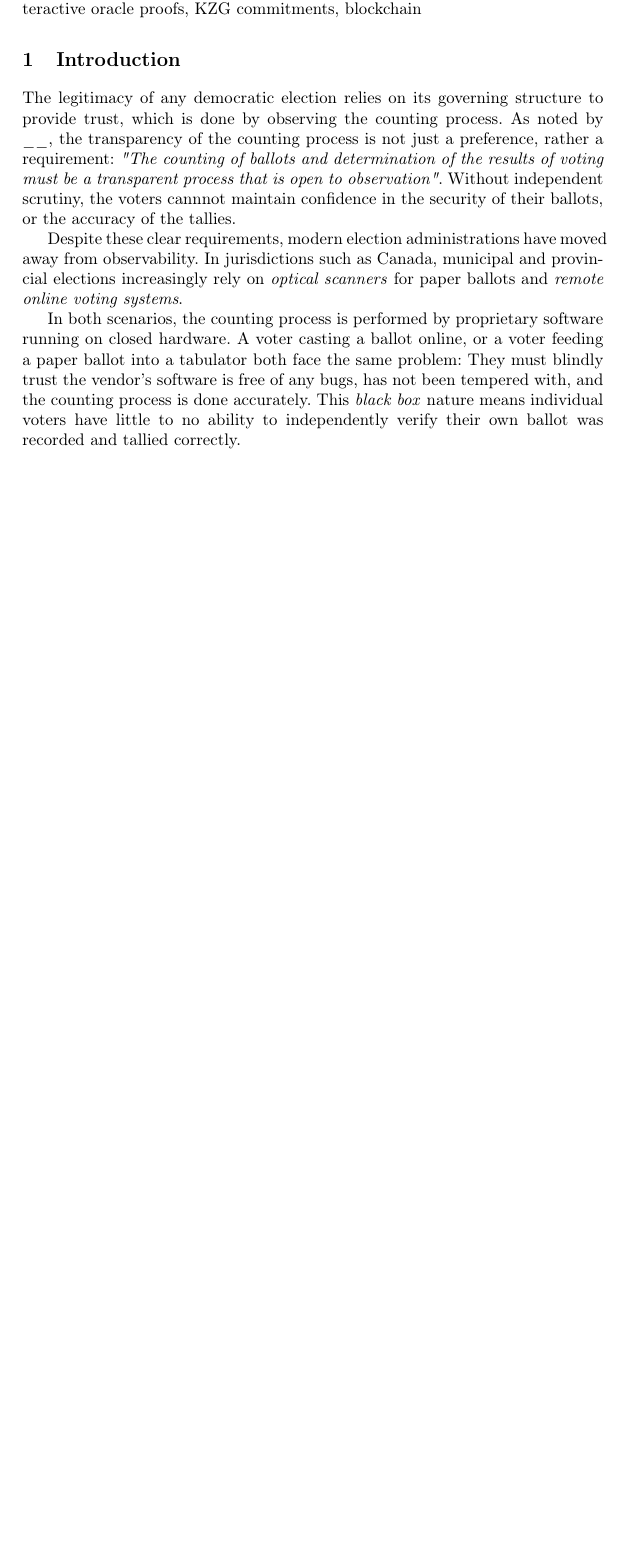
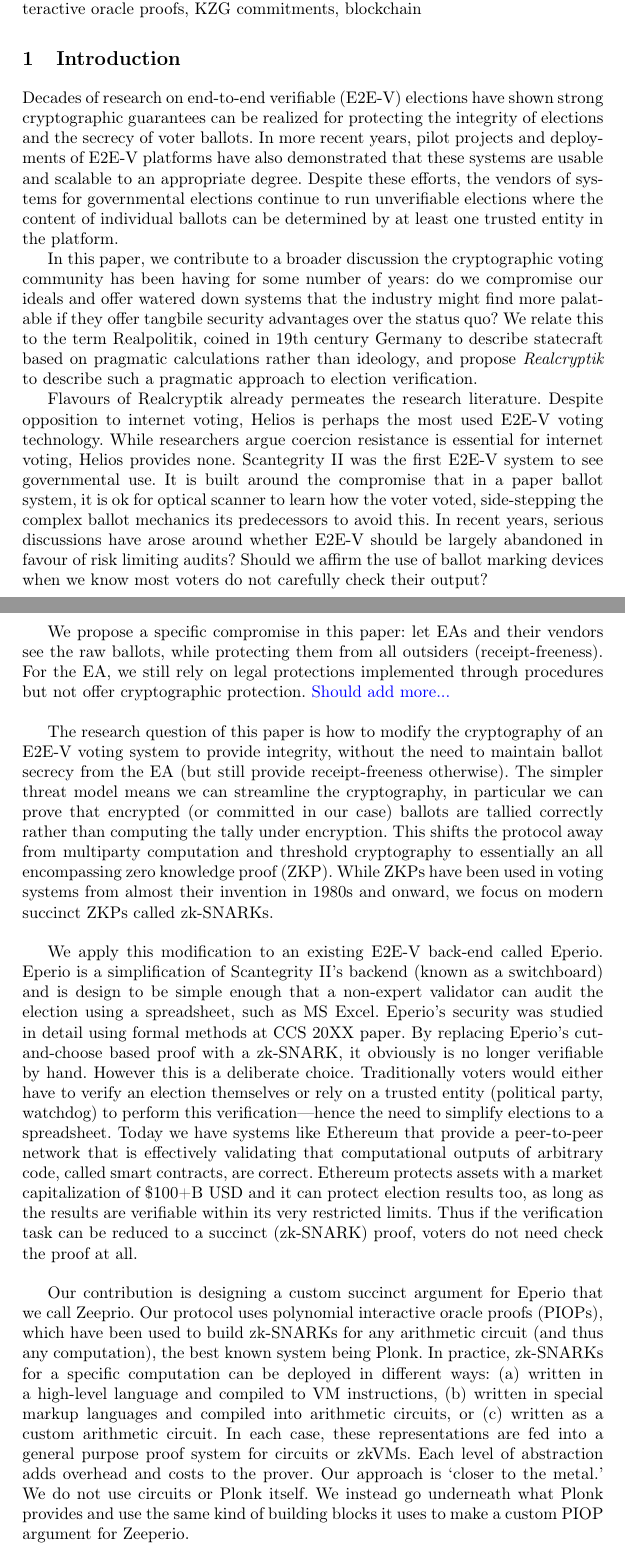
Before and after one commit to MadibaGroup/2025-Zeeperio, a LaTeX thesis (paper/main.tex, which reads paper/sections/body.tex): part of page 1 of 11 before the commit and two parts of pages 1 and 2 of 12 after it, the two joined at a grey line, cut so that both start at the same text, the shorter picture padded with empty space. Compiled offline with pdfLaTeX.

Commit message:
intro draft

```diff
--- a/paper/sections/body.tex
+++ b/paper/sections/body.tex
@@ -1,20 +1,20 @@
 % !TEX root = ../main.tex
-
 
 \section{Introduction}
 
-The legitimacy of any democratic election relies on its governing structure to provide trust, which is done by observing the counting process.
-As noted by \_\_, the transparency of the counting process is not just a preference, rather a requirement: \emph{"The counting of ballots
-and determination of the results of voting must be a transparent process that is open to observation"}. Without independent scrutiny, the voters cannnot maintain confidence in the security of their ballots, or the accuracy of the tallies.
+Decades of research on end-to-end verifiable (E2E-V) elections have shown strong cryptographic guarantees can be realized for protecting the integrity of elections and the secrecy of voter ballots. In more recent years, pilot projects and deployments of E2E-V platforms have also demonstrated that these systems are usable and scalable to an appropriate degree. Despite these efforts, the vendors of systems for governmental elections continue to run unverifiable elections where the content of individual ballots can be determined by at least one trusted entity in the platform.
 
-Despite these clear requirements, modern election administrations have moved away from observability.
-In jurisdictions such as Canada, municipal and provincial elections increasingly rely on \emph{optical scanners} for paper ballots and \emph{remote online voting systems}.
+In this paper, we contribute to a broader discussion the cryptographic voting community has been having for some number of years: do we compromise our ideals and offer watered down systems that the industry might find more palatable if they offer tangbile security advantages over the status quo? We relate this to the term Realpolitik, coined in 19th century Germany to describe statecraft based on pragmatic calculations rather than ideology, and propose \textit{Realcryptik} to describe such a pragmatic approach to election verification.
 
-In both scenarios, the counting process is performed by proprietary software running on closed hardware.
-A voter casting a ballot online, or a voter feeding a paper ballot into a tabulator both face the same problem:
-They must blindly trust the vendor's software is free of any bugs, has not been tempered with, and the counting process is done accurately.
-This \emph{black box} nature means individual voters have little to no ability to independently verify their own ballot was recorded and tallied correctly.
+Flavours of Realcryptik already permeates the research literature. Despite opposition to internet voting, Helios is perhaps the most used E2E-V voting technology. While researchers argue coercion resistance is essential for internet voting, Helios provides none. Scantegrity II was the first E2E-V system to see governmental use. It is built around the compromise that in a paper ballot system, it is ok for optical scanner to learn how the voter voted, side-stepping the complex ballot mechanics its predecessors to avoid this. In recent years, serious discussions have arose around whether E2E-V should be largely abandoned in favour of risk limiting audits? Should we affirm the use of ballot marking devices when we know most voters do not carefully check their output?
 
+We propose a specific compromise in this paper: let EAs and their vendors see the raw ballots, while protecting them from all outsiders (receipt-freeness). For the EA, we still rely on legal protections implemented through procedures but not offer cryptographic protection. \textblue{Should add more...}
+
+The research question of this paper is how to modify the cryptography of an E2E-V voting system to provide integrity, without the need to maintain ballot secrecy from the EA (but still provide receipt-freeness otherwise). The simpler threat model means we can streamline the cryptography, in particular we can prove that encrypted (or committed in our case) ballots are tallied correctly rather than computing the tally under encryption. This shifts the protocol away from multiparty computation and threshold cryptography to essentially an all encompassing zero knowledge proof (ZKP). While ZKPs have been used in voting systems from almost their invention in 1980s and onward, we focus on modern succinct ZKPs called zk-SNARKs.
+
+We apply this modification to an existing E2E-V back-end called Eperio. Eperio is a simplification of Scantegrity II's backend (known as a switchboard) and is design to be simple enough that a non-expert validator can audit the election using a spreadsheet, such as MS Excel. Eperio's security was studied in detail using formal methods at CCS 20XX paper. By replacing Eperio's cut-and-choose based proof with a zk-SNARK, it obviously is no longer verifiable by hand. However this is a deliberate choice. Traditionally voters would either have to verify an election themselves or rely on a trusted entity (political party, watchdog) to perform this verification---hence the need to simplify elections to a spreadsheet. Today we have systems like Ethereum that provide a peer-to-peer network that is effectively validating that computational outputs of arbitrary code, called smart contracts, are correct. Ethereum protects assets with a market capitalization of \$100+B USD and it can protect election results too, as long as the results are verifiable within its very restricted limits. Thus if the verification task can be reduced to a succinct (zk-SNARK) proof, voters do not need check the proof at all.
+
+Our contribution is designing a custom succinct argument for Eperio that we call Zeeprio. Our protocol uses polynomial interactive oracle proofs (PIOPs), which have been used to build zk-SNARKs for any arithmetic circuit (and thus any computation), the best known system being Plonk. In practice, zk-SNARKs for a specific computation can be deployed in different ways: (a) written in a high-level language and compiled to VM instructions, (b) written in special markup languages and compiled into arithmetic circuits, or (c) written as a custom arithmetic circuit. In each case, these representations are fed into a general purpose proof system for circuits or zkVMs. Each level of abstraction adds overhead and costs to the prover. Our approach is `closer to the metal.' We do not use circuits or Plonk itself. We instead go underneath what Plonk provides and use the same kind of building blocks it uses to make a custom PIOP argument for Zeeperio.
 
 \section{Background and Related Work}
 
```
Also changed, not shown: paper/main.tex (+1 -1 lines), paper/main.pdf.
